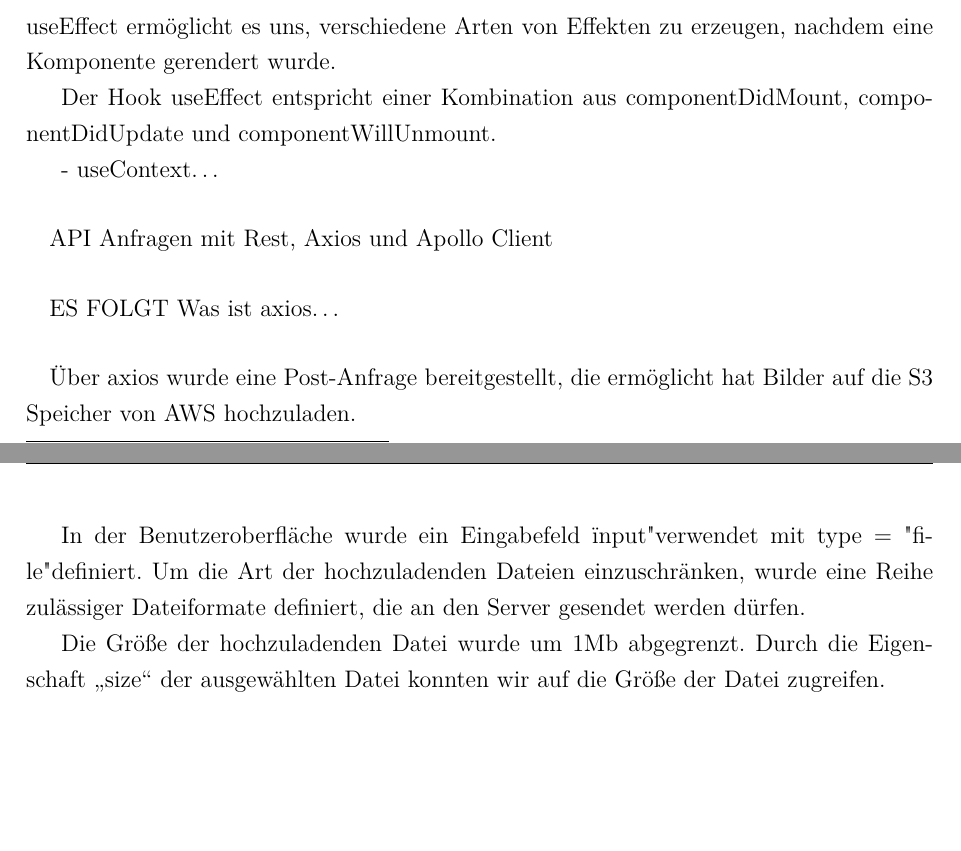
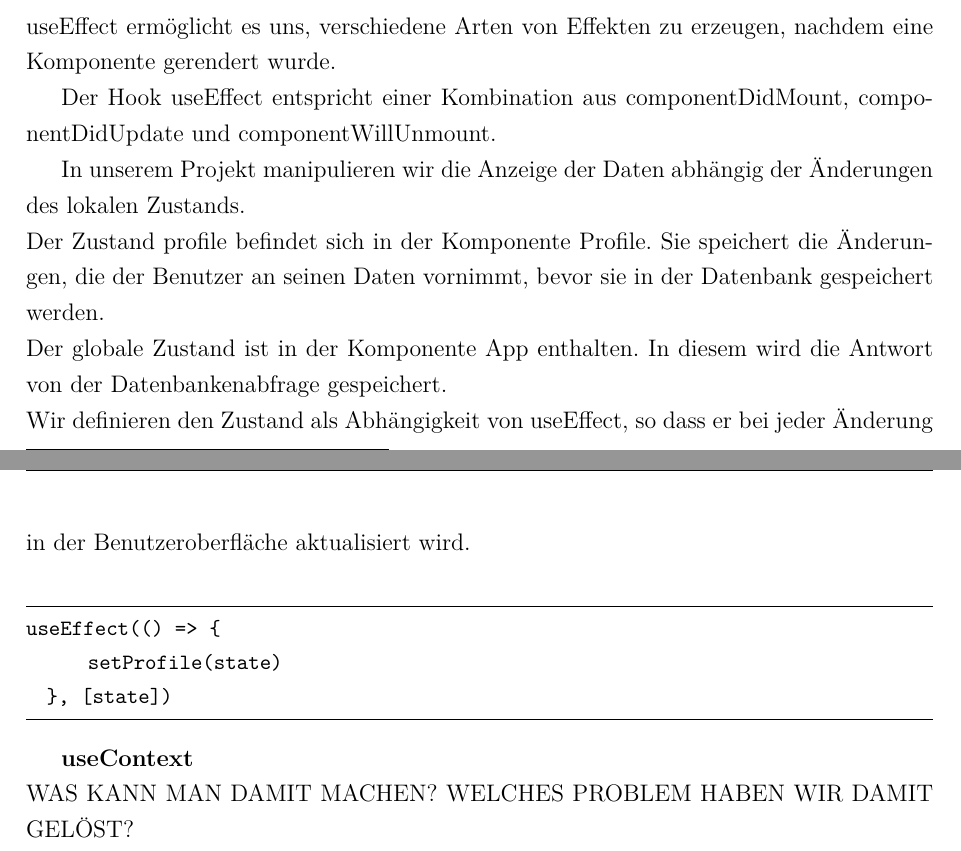
Before and after one commit to riggedCoinflip/lol-friendfinder, a LaTeX paper (docs/Projektbericht/Projektbericht.tex, which reads docs/Projektbericht/chapters/Benutzeroberfläche.tex): two parts of pages 13 and 14 of 25, joined at a grey line, cut so that both start at the same text, the shorter picture padded with empty space. Compiled offline with pdfLaTeX.

Commit message:
docu: useEffect

```diff
--- a/docs/Projektbericht/chapters/Benutzeroberfläche.tex
+++ b/docs/Projektbericht/chapters/Benutzeroberfläche.tex
@@ -69,20 +69,22 @@ useEffect ermöglicht es uns, verschiedene Arten von Effekten zu erzeugen, nachd
 
 Der Hook useEffect entspricht einer Kombination aus componentDidMount, componentDidUpdate und componentWillUnmount.
 
-- useContext…
-
-\paragraph{}
-API Anfragen mit Rest, Axios und Apollo Client
-
-\paragraph{}
-ES FOLGT Was ist axios…
-
-\paragraph{}
-Über axios wurde eine Post-Anfrage bereitgestellt, die ermöglicht hat Bilder auf die S3 Speicher von AWS hochzuladen.
-
-In der Benutzeroberfläche wurde ein Eingabefeld "input" verwendet mit type = "file" definiert.
-Um die Art der hochzuladenden Dateien einzuschränken, wurde eine Reihe zulässiger Dateiformate definiert, die an den Server gesendet werden dürfen.
+In unserem Projekt manipulieren wir die Anzeige der Daten abhängig der Änderungen des lokalen Zustands.\\
+Der Zustand profile befindet sich in der Komponente Profile.
+Sie speichert die Änderungen, die der Benutzer an seinen Daten vornimmt, bevor sie in der Datenbank gespeichert werden.
+\\
+Der globale Zustand ist in der Komponente App enthalten.
+In diesem wird die Antwort von der Datenbankenabfrage gespeichert.
+\\
+Wir definieren den Zustand als  Abhängigkeit von useEffect, so dass er bei jeder Änderung in der Benutzeroberfläche aktualisiert wird.
+\\
+\begin{lstlisting}
+useEffect(() => {
+      setProfile(state)
+  }, [state])
+\end{lstlisting}
 
 
-Die Größe der hochzuladenden Datei wurde um 1Mb abgegrenzt.
-Durch die Eigenschaft „size“ der ausgewählten Datei konnten wir auf die Größe der Datei zugreifen.
+\textbf{useContext} \\
+WAS KANN MAN DAMIT MACHEN?
+WELCHES PROBLEM HABEN WIR DAMIT GELÖST?
```
Also changed, not shown: docs/Projektbericht/Projektbericht.pdf, 6 other files.
